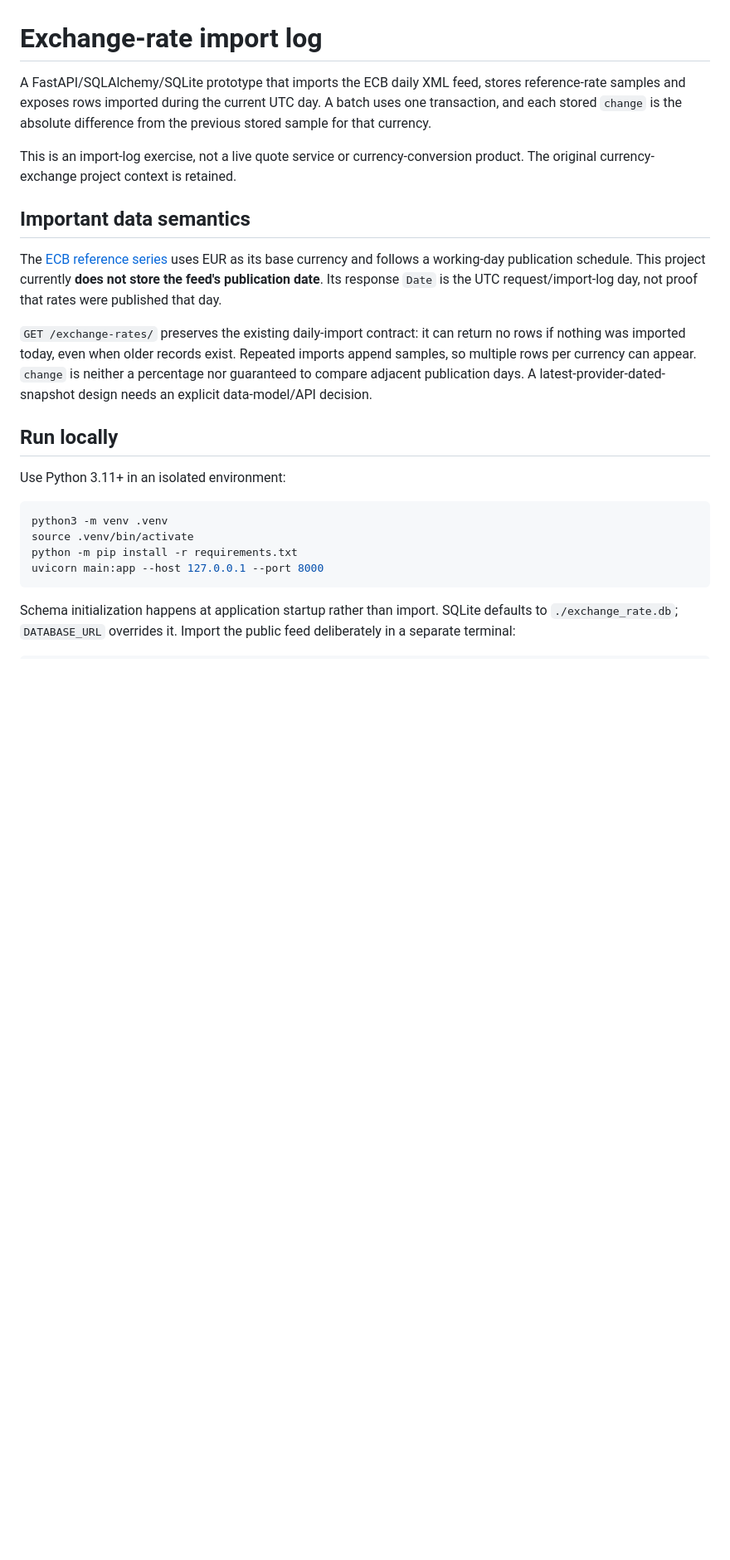
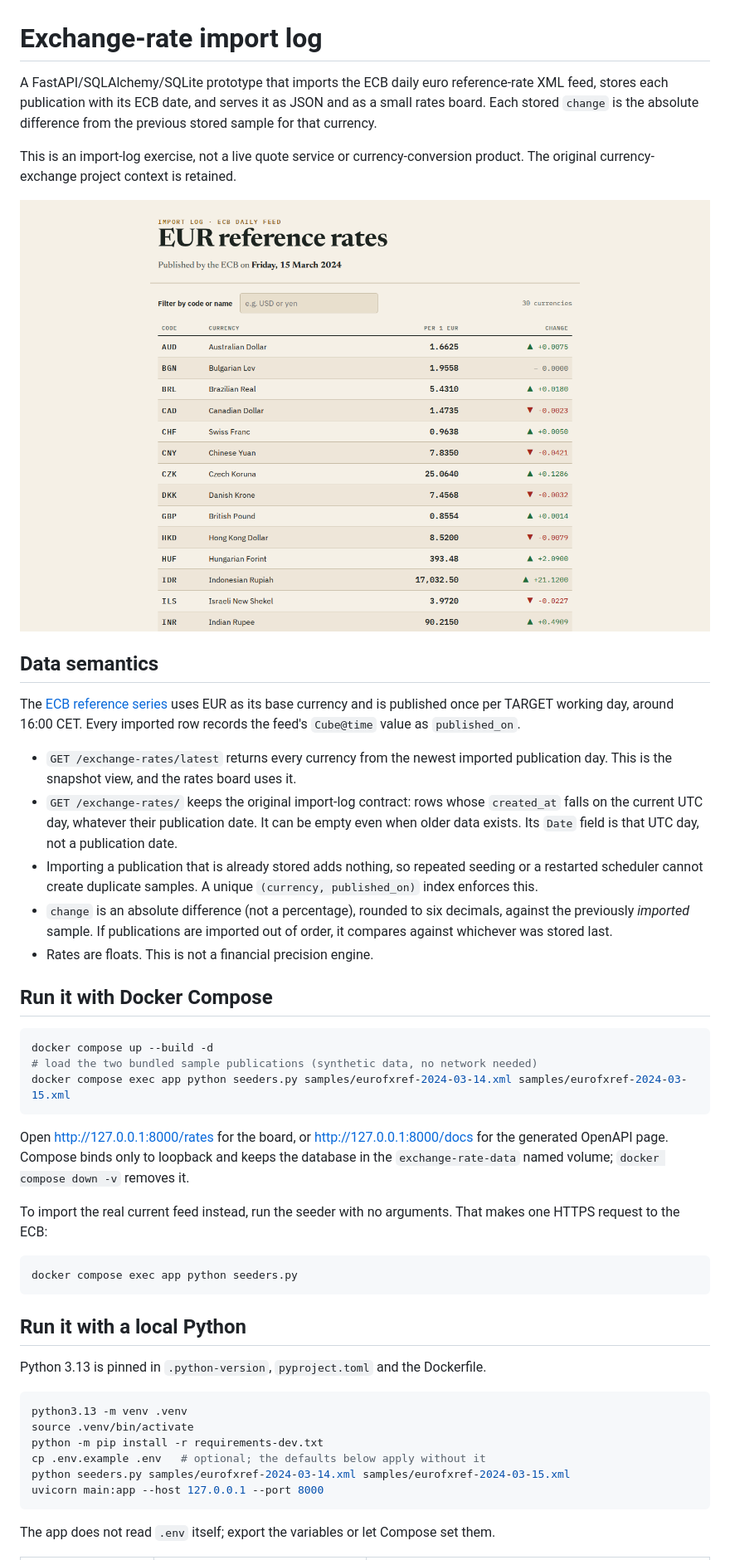
Before and after one commit to WajidAwais/fx-conversion-microservice, a Markdown page: readme.md, the part around one of its changes. Shown at 83% size. GitHub-like rendering; pictures changed too: docs/screenshots/rates-desktop.png (added); blank space fills up the shorter version.

````diff
--- a/readme.md
+++ b/readme.md
@@ -1,25 +1,49 @@
 # Exchange-rate import log
 
-A FastAPI/SQLAlchemy/SQLite prototype that imports the ECB daily XML feed, stores reference-rate samples and exposes rows imported during the current UTC day. A batch uses one transaction, and each stored `change` is the absolute difference from the previous stored sample for that currency.
+A FastAPI/SQLAlchemy/SQLite prototype that imports the ECB daily euro reference-rate XML feed, stores each publication with its ECB date, and serves it as JSON and as a small rates board. Each stored `change` is the absolute difference from the previous stored sample for that currency.
 
 This is an import-log exercise, not a live quote service or currency-conversion product. The original currency-exchange project context is retained.
 
-## Important data semantics
+![Rates board at desktop width, showing the 15 March 2024 sample publication](docs/screenshots/rates-desktop.png)
 
-The [ECB reference series](https://www.ecb.europa.eu/stats/policy_and_exchange_rates/euro_reference_exchange_rates/html/index.en.html) uses EUR as its base currency and follows a working-day publication schedule. This project currently **does not store the feed's publication date**. Its response `Date` is the UTC request/import-log day, not proof that rates were published that day.
+## Data semantics
 
-`GET /exchange-rates/` preserves the existing daily-import contract: it can return no rows if nothing was imported today, even when older records exist. Repeated imports append samples, so multiple rows per currency can appear. `change` is neither a percentage nor guaranteed to compare adjacent publication days. A latest-provider-dated-snapshot design needs an explicit data-model/API decision.
+The [ECB reference series](https://www.ecb.europa.eu/stats/policy_and_exchange_rates/euro_reference_exchange_rates/html/index.en.html) uses EUR as its base currency and is published once per TARGET working day, around 16:00 CET. Every imported row records the feed's `Cube@time` value as `published_on`.
 
-## Run locally
+- `GET /exchange-rates/latest` returns every currency from the newest imported publication day. This is the snapshot view, and the rates board uses it.
+- `GET /exchange-rates/` keeps the original import-log contract: rows whose `created_at` falls on the current UTC day, whatever their publication date. It can be empty even when older data exists. Its `Date` field is that UTC day, not a publication date.
+- Importing a publication that is already stored adds nothing, so repeated seeding or a restarted scheduler cannot create duplicate samples. A unique `(currency, published_on)` index enforces this.
+- `change` is an absolute difference (not a percentage), rounded to six decimals, against the previously *imported* sample. If publications are imported out of order, it compares against whichever was stored last.
+- Rates are floats. This is not a financial precision engine.
 
-Use Python 3.11+ in an isolated environment:
+## Run it with Docker Compose
 
 ```sh
-python3 -m venv .venv
+docker compose up --build -d
+# load the two bundled sample publications (synthetic data, no network needed)
+docker compose exec app python seeders.py samples/eurofxref-2024-03-14.xml samples/eurofxref-2024-03-15.xml
+```
+
+Open <http://127.0.0.1:8000/rates> for the board, or <http://127.0.0.1:8000/docs> for the generated OpenAPI page. Compose binds only to loopback and keeps the database in the `exchange-rate-data` named volume; `docker compose down -v` removes it.
+
+To import the real current feed instead, run the seeder with no arguments. That makes one HTTPS request to the ECB:
+
+```sh
+docker compose exec app python seeders.py
+```
+
+## Run it with a local Python
+
+Python 3.13 is pinned in `.python-version`, `pyproject.toml` and the Dockerfile.
+
+```sh
+python3.13 -m venv .venv
 source .venv/bin/activate
-python -m pip install -r requirements.txt
+python -m pip install -r requirements-dev.txt
+cp .env.example .env   # optional; the defaults below apply without it
+python seeders.py samples/eurofxref-2024-03-14.xml samples/eurofxref-2024-03-15.xml
 uvicorn main:app --host 127.0.0.1 --port 8000
 ```
 
-Schema initialization happens at application startup rather than import. SQLite defaults to `./exchange_rate.db`; `DATABASE_URL` overrides it. Import the public feed deliberately in a separate terminal:
+The app does not read `.env` itself; export the variables or let Compose set them.
 
````
Also changed, not shown: other parts of readme.md (+63 -24 lines), docs/screenshots/rates-empty.png (added), docs/screenshots/rates-mobile.png (added), 1 other file.
